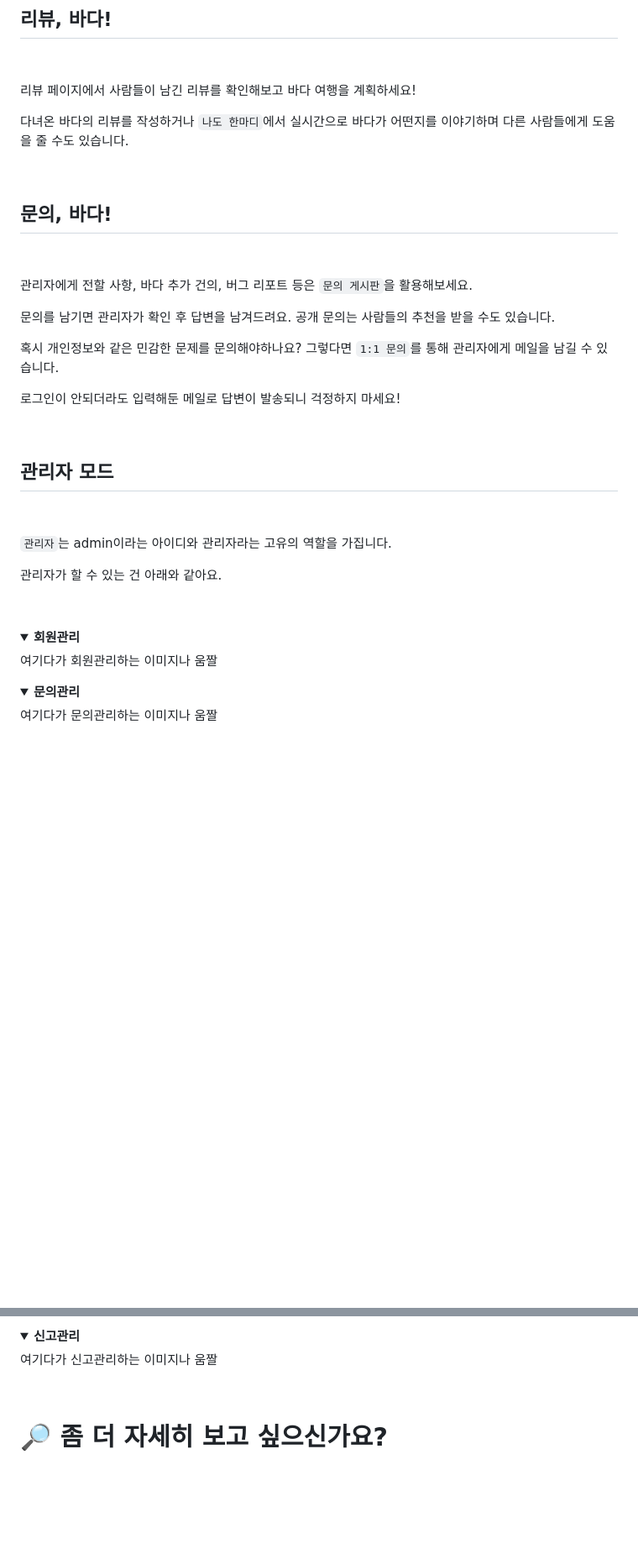
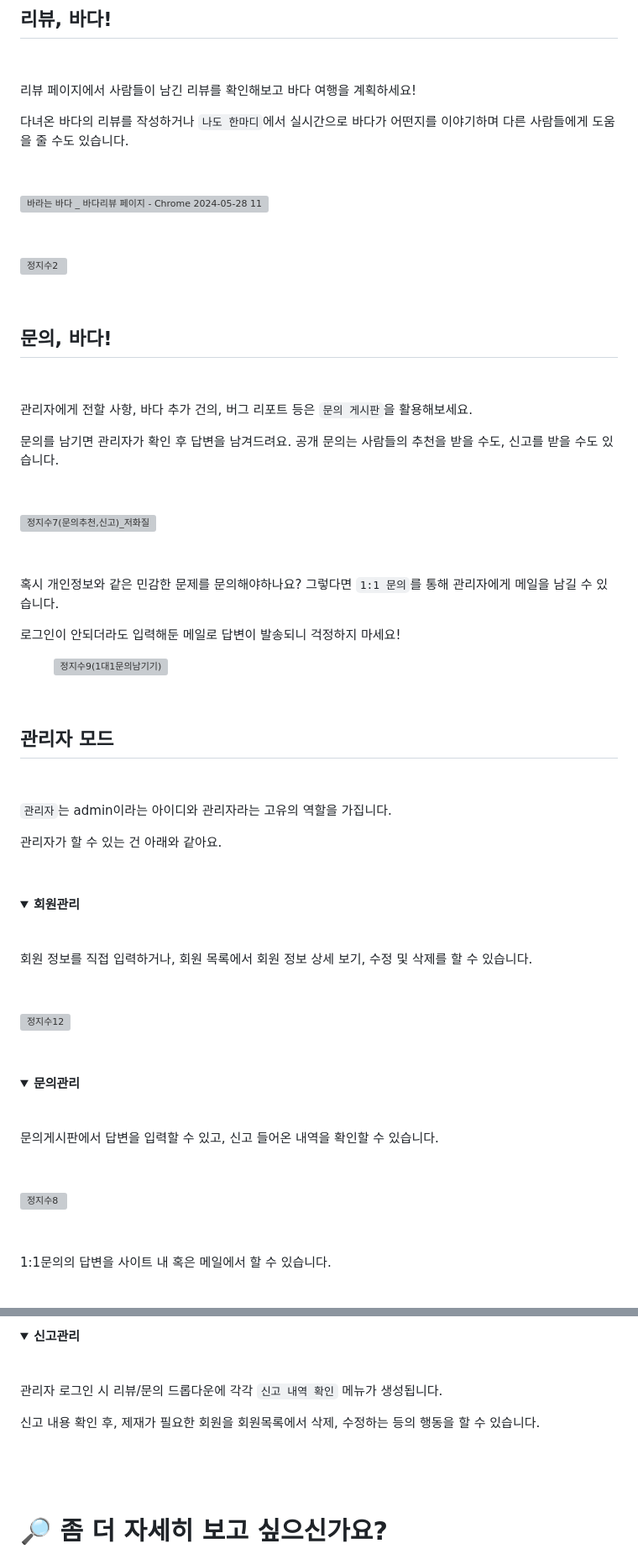
Before and after one commit to jisuhaan/bada, a Markdown page: README.md, 2 parts joined by grey strips. Shown: that part at 84% size. Drawn GitHub-style; folded sections open; blank space fills up the shorter version; grey boxes are pictures that could not be loaded.

```diff
--- a/README.md
+++ b/README.md
@@ -303,6 +315,12 @@ BBTI 테스트는 총 9가지의 질문으로 구성되어있고, 이를 통해
 
 
 
+![바라는 바다 _ 바다리뷰 페이지 - Chrome 2024-05-28 11-25-27 (online-video-cutter com)-min](https://github.com/doh3e/bada/assets/151860111/cadbffae-f251-4651-bb9b-4121f54ce9a7)
+
+
+
+![정지수2](https://github.com/doh3e/bada/assets/151860111/f86ffab3-92db-4108-aab9-9c91ece67ce5)
+
 
 
 ## 문의, 바다!
@@ -311,11 +329,22 @@ BBTI 테스트는 총 9가지의 질문으로 구성되어있고, 이를 통해
 
 관리자에게 전할 사항, 바다 추가 건의, 버그 리포트 등은 `문의 게시판`을 활용해보세요.
 
-문의를 남기면 관리자가 확인 후 답변을 남겨드려요. 공개 문의는 사람들의 추천을 받을 수도 있습니다.
+문의를 남기면 관리자가 확인 후 답변을 남겨드려요. 공개 문의는 사람들의 추천을 받을 수도, 신고를 받을 수도 있습니다.
+
+
+
+![정지수7(문의추천,신고)_저화질](https://github.com/doh3e/bada/assets/151860111/b6ea5206-941d-4d36-a0e6-513e74f7dbe6)
+
+
+
 
 혹시 개인정보와 같은 민감한 문제를 문의해야하나요? 그렇다면 `1:1 문의`를 통해 관리자에게 메일을 남길 수 있습니다.
 
 로그인이 안되더라도 입력해둔 메일로 답변이 발송되니 걱정하지 마세요!
+
+
+
+![정지수9(1대1문의남기기)](https://github.com/doh3e/bada/assets/151860111/8db28988-3209-4b79-9a2d-5fc3d77feafa)
 
 
 
@@ -332,11 +361,32 @@ BBTI 테스트는 총 9가지의 질문으로 구성되어있고, 이를 통해
 <details>
 <summary><b> 회원관리</b></summary>
 
-여기다가 회원관리하는 이미지나 움짤
+
+
+회원 정보를 직접 입력하거나, 회원 목록에서 회원 정보 상세 보기, 수정 및 삭제를 할 수 있습니다.
+
+
+
+![정지수12](https://github.com/doh3e/bada/assets/151860111/018f28b5-f93f-487f-9b0d-746d0cf2b3b9)
+
+
 
 </details>
 
 <details>
 <summary><b> 문의관리</b></summary>
 
-여기다가 문의관리하는 이미지나 움짤
+
+
+문의게시판에서 답변을 입력할 수 있고, 신고 들어온 내역을 확인할 수 있습니다.
+
+
+
+![정지수8](https://github.com/doh3e/bada/assets/151860111/324950f2-d219-4ac1-8293-e890fb4a68f9)
+
+
+
+1:1문의의 답변을 사이트 내 혹은 메일에서 할 수 있습니다.
+
+
+
@@ -346,7 +399,13 @@ BBTI 테스트는 총 9가지의 질문으로 구성되어있고, 이를 통해
 <details>
 <summary><b> 신고관리</b></summary>
 
-여기다가 신고관리하는 이미지나 움짤
+
+
+관리자 로그인 시 리뷰/문의 드롭다운에 각각 `신고 내역 확인` 메뉴가 생성됩니다.
+
+신고 내용 확인 후, 제재가 필요한 회원을 회원목록에서 삭제, 수정하는 등의 행동을 할 수 있습니다.
+
+
 
 </details>
 
```
Also changed, not shown: other parts of README.md (+15 -0 lines).
